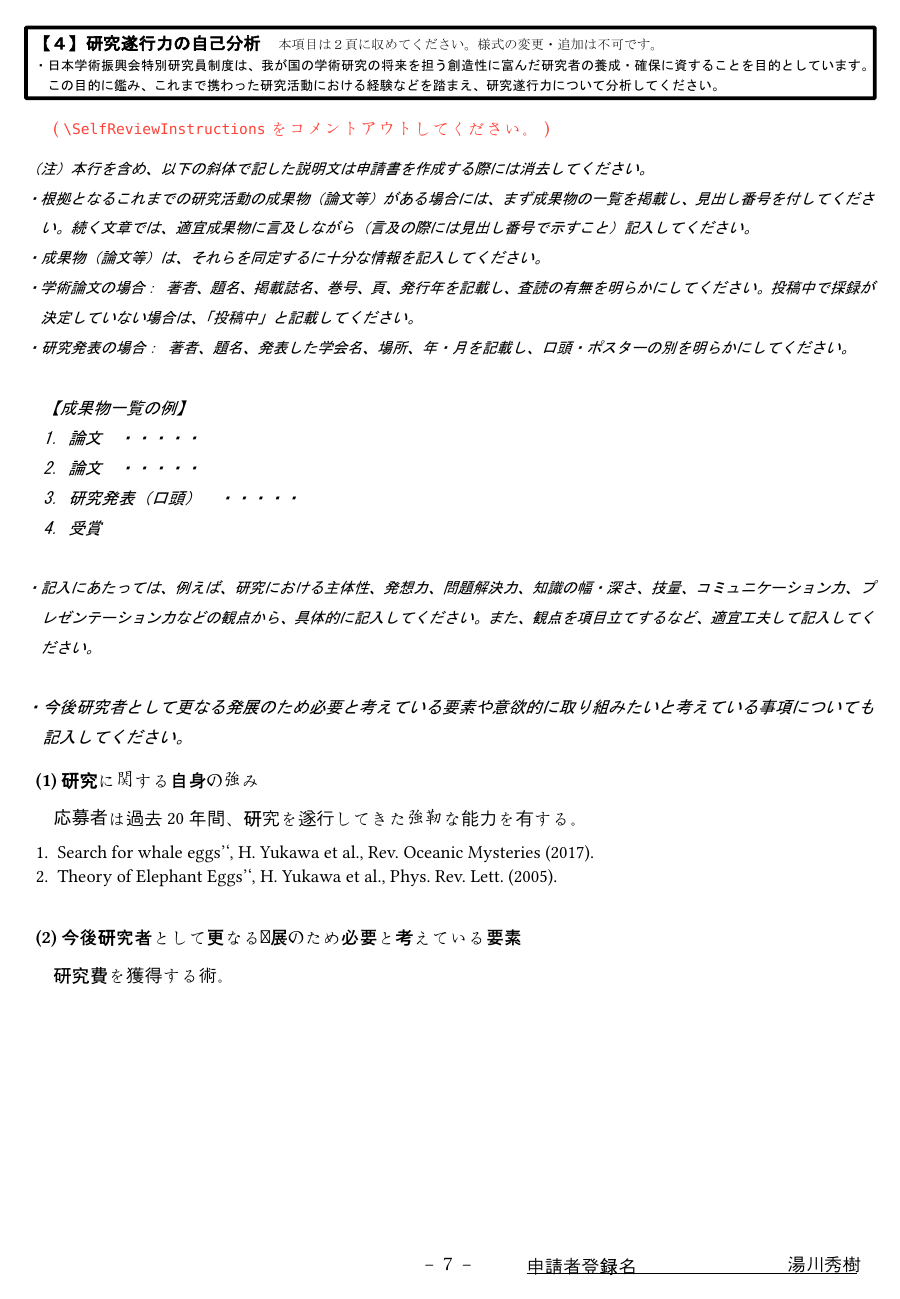
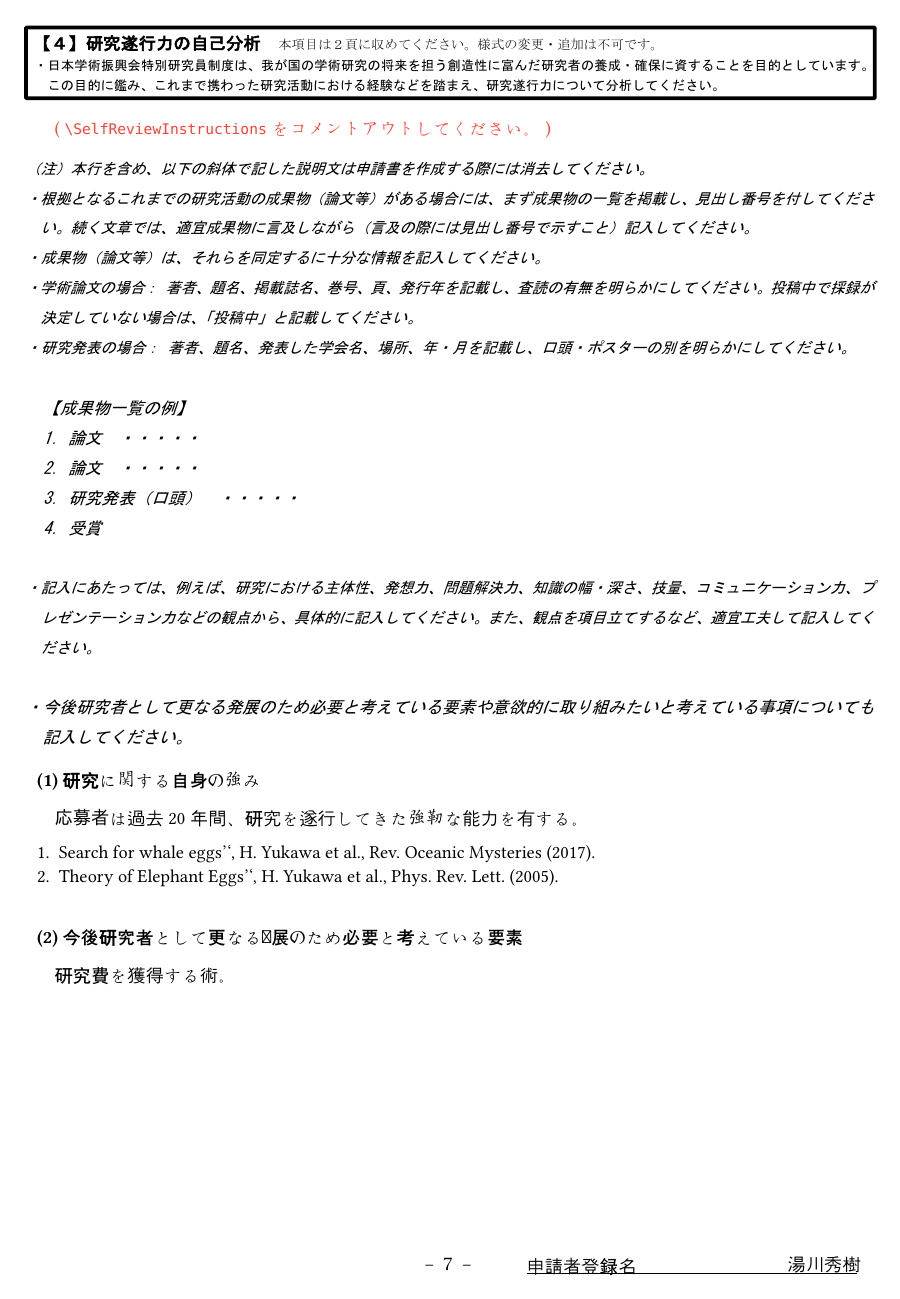
Before and after one commit to pe200012/Gakushin-DC-Typst-Template, a Typst document (dc.typ): page 5 of 6. Compiled offline with Typst 0.15; a missing font is replaced by an installed copy or a similar font.

Commit message:
fix page margin

```diff
--- a/dc.typ
+++ b/dc.typ
@@ -17,7 +17,16 @@
 // ======================
 #let page_offset = 2
 #let a4_width = 595.28pt
+#let a4_height = 841.89pt
 #let page_center_x = 297.64pt
+
+// LaTeX 版面（dc_utf_single/pieces/form01_dcpd_header.tex）
+#let body_left_margin = 50.082pt
+#let body_text_width = 496pt
+#let body_right_margin = a4_width - body_left_margin - body_text_width
+#let body_top_margin = 20mm
+#let body_text_height = 254mm
+#let body_bottom_margin = a4_height - body_top_margin - body_text_height
 
 // 页脚（右侧栏位 + 姓名）
 #let footer_x_label = 344.885pt
```
Also changed, not shown: dc.typ (11 more changed lines).
